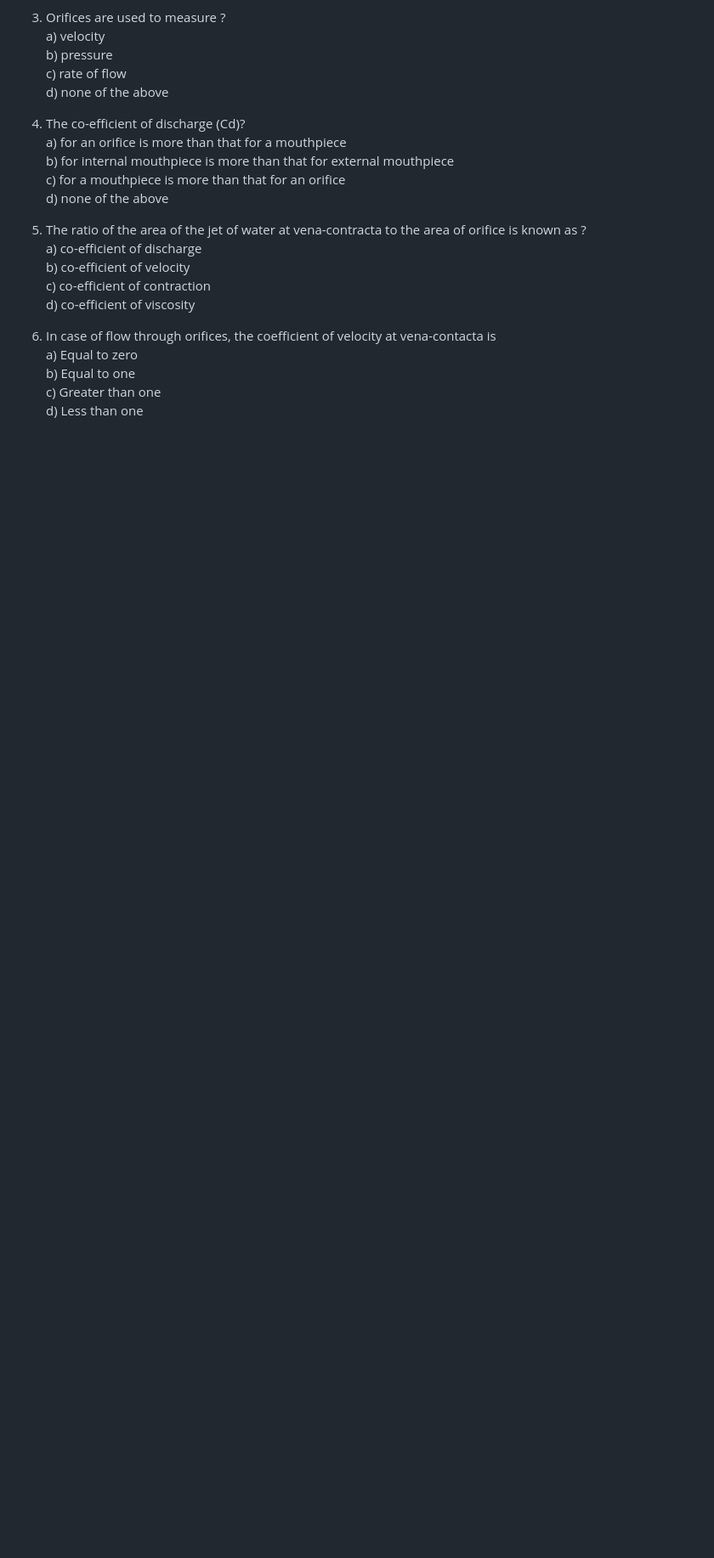
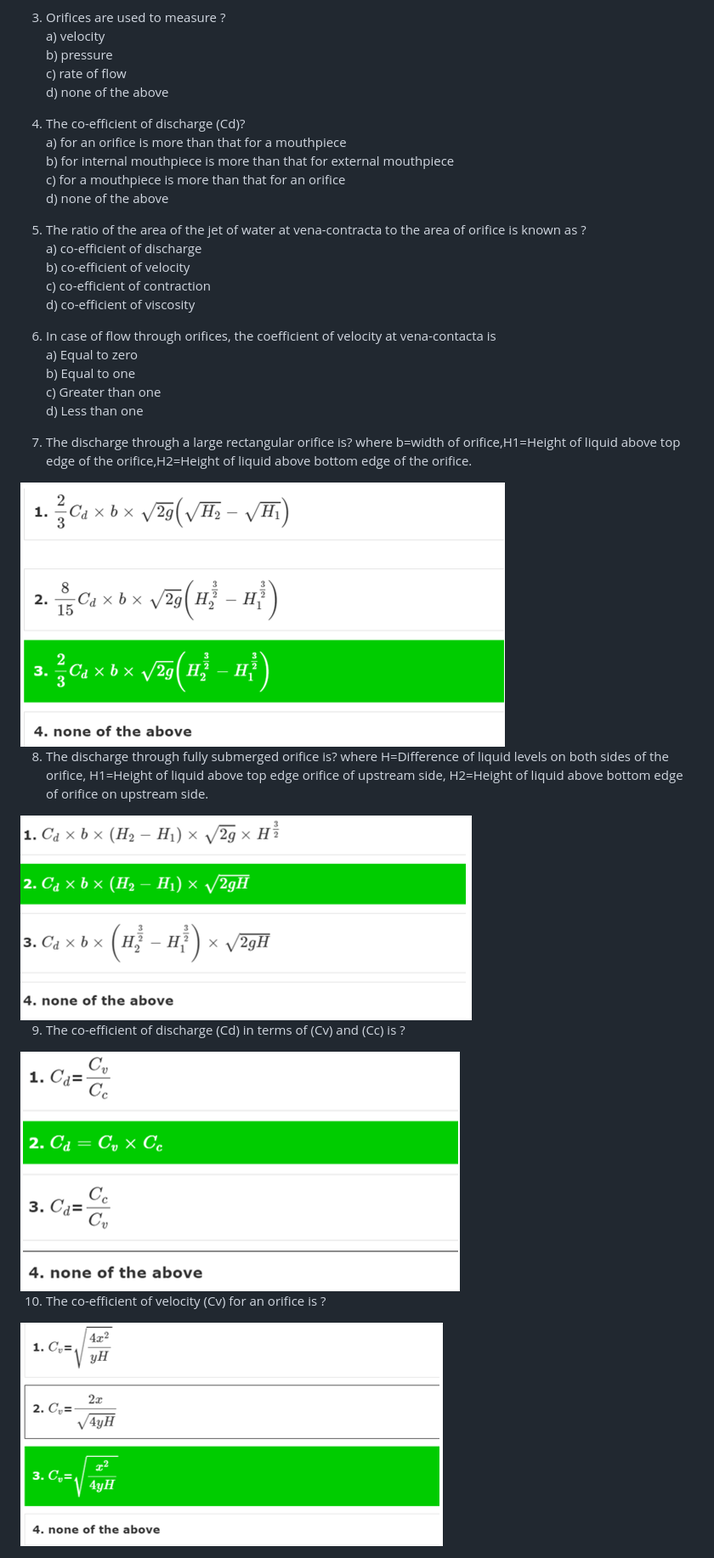
Before and after one commit to thakuratul2/Determinie_cV_orifice, a Markdown page: experiment/posttest.md, the part around the change. Shown: that part at 85% size. GitHub-like rendering; pictures changed too: experiment/images/four.png (added), experiment/images/one.png (added), experiment/images/three.png (added); blank space fills up the shorter version.

```diff
--- a/experiment/posttest.md
+++ b/experiment/posttest.md
@@ -35,3 +35,19 @@ a)	Equal to zero<br>
 b)	Equal to one<br>
 c)	Greater than one<br>
 d)	Less than one<br>
+
+7. The discharge through a large rectangular orifice is? where b=width of orifice,H1=Height of liquid above top edge of the orifice,H2=Height of liquid above bottom edge of the orifice.
+
+<img src="images/one.png"/>
+
+8. The discharge through fully submerged orifice is? where H=Difference of liquid levels on both sides of the orifice, H1=Height of liquid above top edge orifice of upstream side, H2=Height of liquid above bottom edge of orifice on upstream side.
+
+<img src="images/two.png"/>
+
+9. The co-efficient of discharge (Cd) in terms of (Cv) and (Cc) is ?
+
+<img src="images/three.png"/>
+
+10. The co-efficient of velocity (Cv) for an orifice is ?
+
+<img src="images/four.png"/>
```
